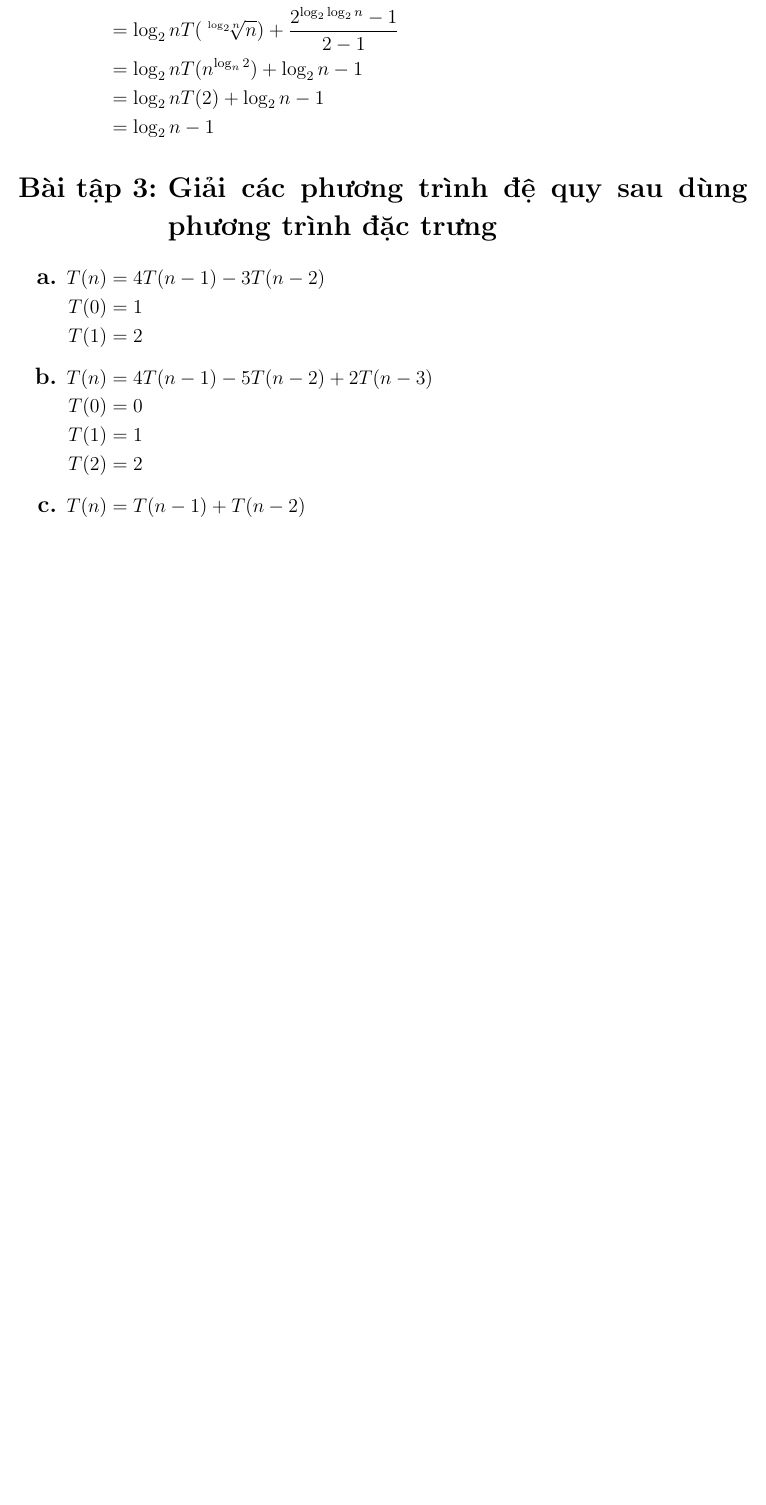
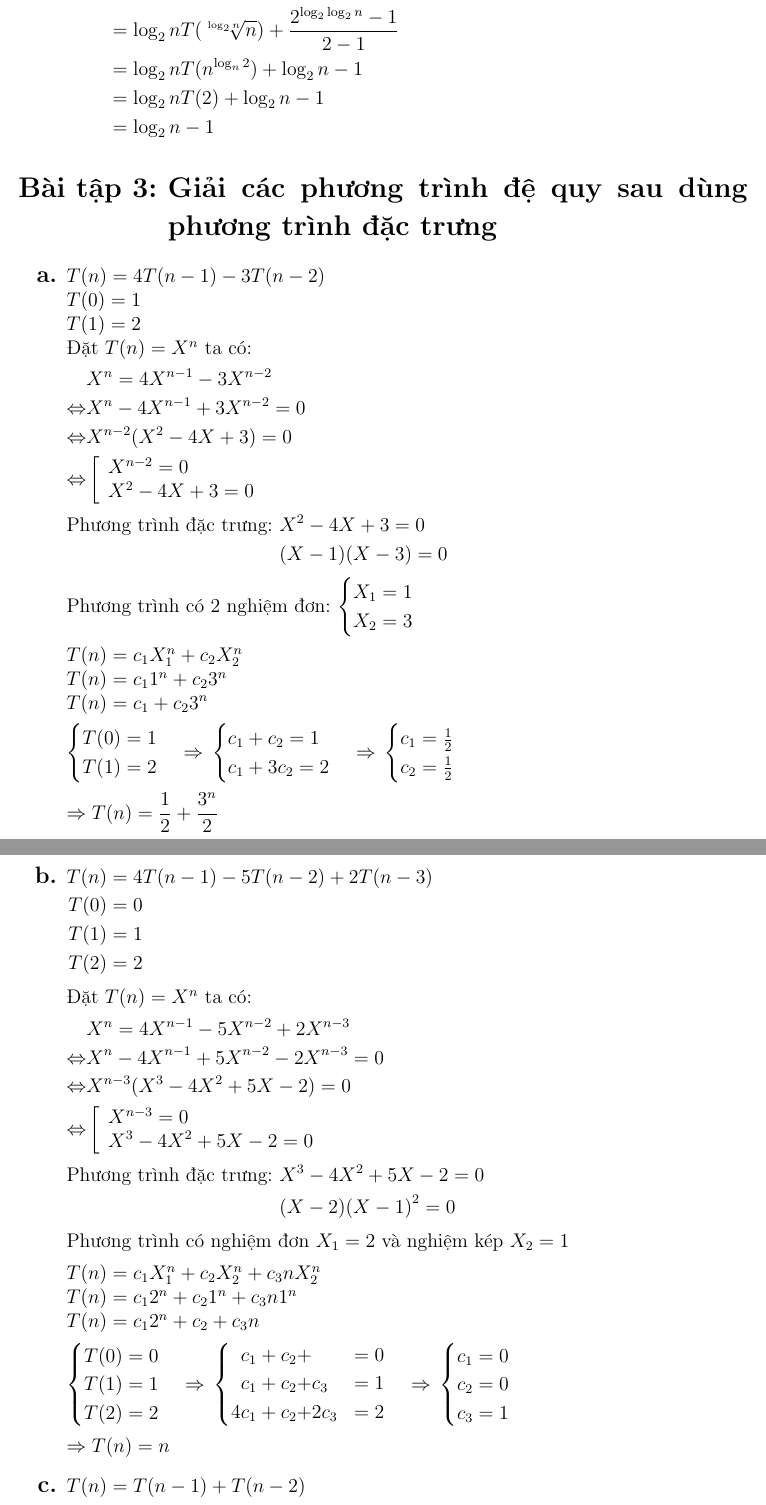
Before and after one commit to Schiffer116/daa, a LaTeX problem sheet (hw2/hw2.tex): part of page 10 of 10 before the commit and two parts of pages 10 and 11 of 11 after it, the two joined at a grey line, cut so that both start at the same text, the shorter picture padded with empty space. Compiled offline with pdfLaTeX.

Commit message:
add: 3.{a, b}

```diff
--- a/hw2/hw2.tex
+++ b/hw2/hw2.tex
@@ -362,13 +362,56 @@ $ \begin{aligned}
                 &= \log_2n - 1 \\
         \end{aligned} $
 \end{itemize}
+
 \section{Giải các phương trình đệ quy sau dùng phương trình đặc trưng}
 \begin{enumerate}
-    \item $ \begin{aligned}[t]
-            T(n) &= 4T(n - 1) - 3T(n-2) \\
-            T(0) &= 1 \\
-            T(1) &= 2
-    \end{aligned} $
+    \item $ T(n) = 4T(n - 1) - 3T(n-2) \\
+            T(0) = 1 \\
+            T(1) = 2 $ \\
+        Đặt $ T(n) = X^n $ ta có:
+
+        $ \begin{aligned}
+            & X^n = 4X^{n - 1} - 3X^{n - 2} \\
+            \Leftrightarrow & X^n - 4X^{n - 1} + 3X^{n - 2} = 0 \\
+            \Leftrightarrow & X^{n - 2}(X^2 - 4X + 3) = 0 \\
+            \Leftrightarrow & \left[
+            \begin{array}{ll}
+                X^{n - 2} = 0 \\
+                X^2 - 4X + 3 = 0 \\
+            \end{array}
+            \right .
+        \end{aligned} $
+
+        Phương trình đặc trưng: $ \begin{aligned}[t]
+            & X^2 - 4X + 3 = 0 \\
+            & (X - 1)(X - 3) = 0
+        \end{aligned} $
+
+        Phương trình có 2 nghiệm đơn: $ \begin{cases}
+            X_1 = 1 \\
+            X_2 = 3
+        \end{cases} $
+
+        $ T(n) = c_1X_1^n + c_2X_2^n $ \\
+        $ T(n) = c_1 1^n + c_2 3^n $ \\
+        $ T(n) = c_1 + c_2 3^n $
+
+        $ \begin{cases}
+            T(0) = 1 \\
+            T(1) = 2
+        \end{cases}
+        \Rightarrow{}
+        \begin{cases}
+            c_1 + c_2 = 1 \\
+            c_1 + 3c_2 = 2
+        \end{cases}
+        \Rightarrow{}
+        \begin{cases}
+            c_1 = \frac{1}{2} \\
+            c_2 = \frac{1}{2}
+        \end{cases} $
+
+        $ \Rightarrow T(n) = \dfrac{1}{2} + \dfrac{3^n}{2} $
 
     \item $ \begin{aligned}[t]
             T(n) &= 4T(n - 1) - 5T(n - 2) + 2T(n - 3) \\
@@ -377,6 +420,52 @@ $ \begin{aligned}
             T(2) &= 2
     \end{aligned} $
 
+        Đặt $ T(n) = X^n $ ta có:
+
+        $ \begin{aligned}
+            & X^n = 4X^{n - 1} - 5X^{n - 2} + 2X^{n - 3} \\
+            \Leftrightarrow & X^n - 4X^{n - 1} + 5X^{n - 2} - 2X^{n - 3} = 0 \\
+            \Leftrightarrow & X^{n - 3}(X^3 - 4X^2 + 5X - 2) = 0 \\
+            \Leftrightarrow & \left[
+            \begin{array}{ll}
+                X^{n - 3} = 0 \\
+                X^3 - 4X^2 + 5X - 2 = 0 \\
+            \end{array}
+            \right .
+        \end{aligned} $
+
+        Phương trình đặc trưng: $ \begin{aligned}[t]
+            & X^3 - 4X^2 + 5X - 2 = 0 \\
+            & (X - 2){(X - 1)}^2 = 0
+        \end{aligned} $
+
+        Phương trình có nghiệm đơn $ X_1 = 2 $ và nghiệm kép $ X_2 = 1 $
+
+        $ T(n) = c_1X_1^n + c_2X_2^n + c_3nX_2^n $ \\
+        $ T(n) = c_1 2^n + c_2 1^n + c_3n 1^n $ \\
+        $ T(n) = c_1 2^n + c_2 + c_3n $
+
+        $ \begin{cases}
+            T(0) = 0 \\
+            T(1) = 1 \\
+            T(2) = 2
+        \end{cases}
+        \Rightarrow{}
+        \begin{cases}
+            \begin{aligned}
+                c_1 + c_2 + & &= 0 \\
+                c_1 + c_2 + & c_3 &= 1 \\
+                4c_1 + c_2 + & 2c_3 &= 2
+            \end{aligned}
+        \end{cases}
+        \Rightarrow{}
+        \begin{cases}
+            c_1 = 0 \\
+            c_2 = 0 \\
+            c_3 = 1
+        \end{cases} $
+
+        $ \Rightarrow T(n) = n $
     \item $ \begin{aligned}[t]
             T(n) &= T(n - 1) + T(n - 2) \\
             T(0) &= 0 \\
```
